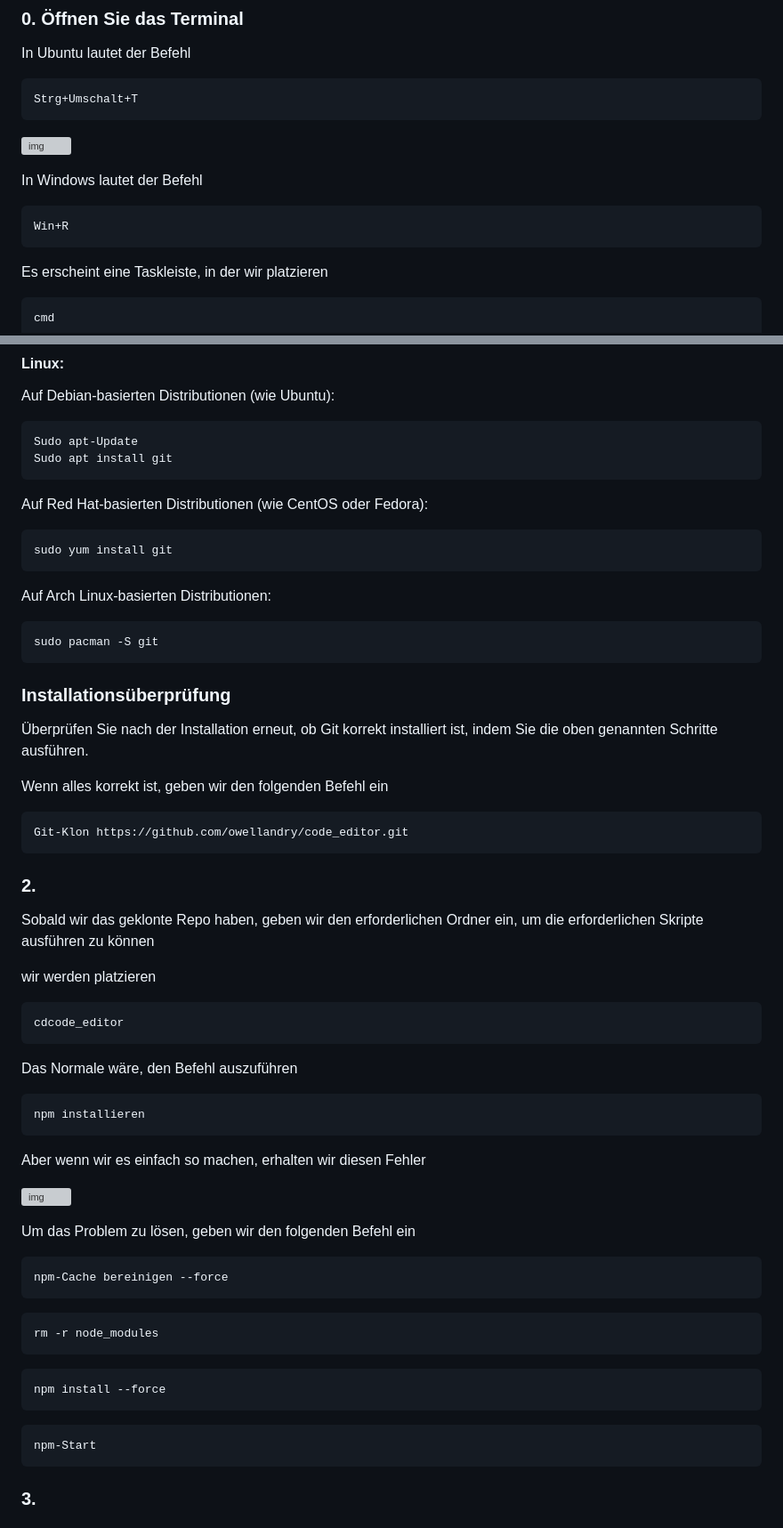
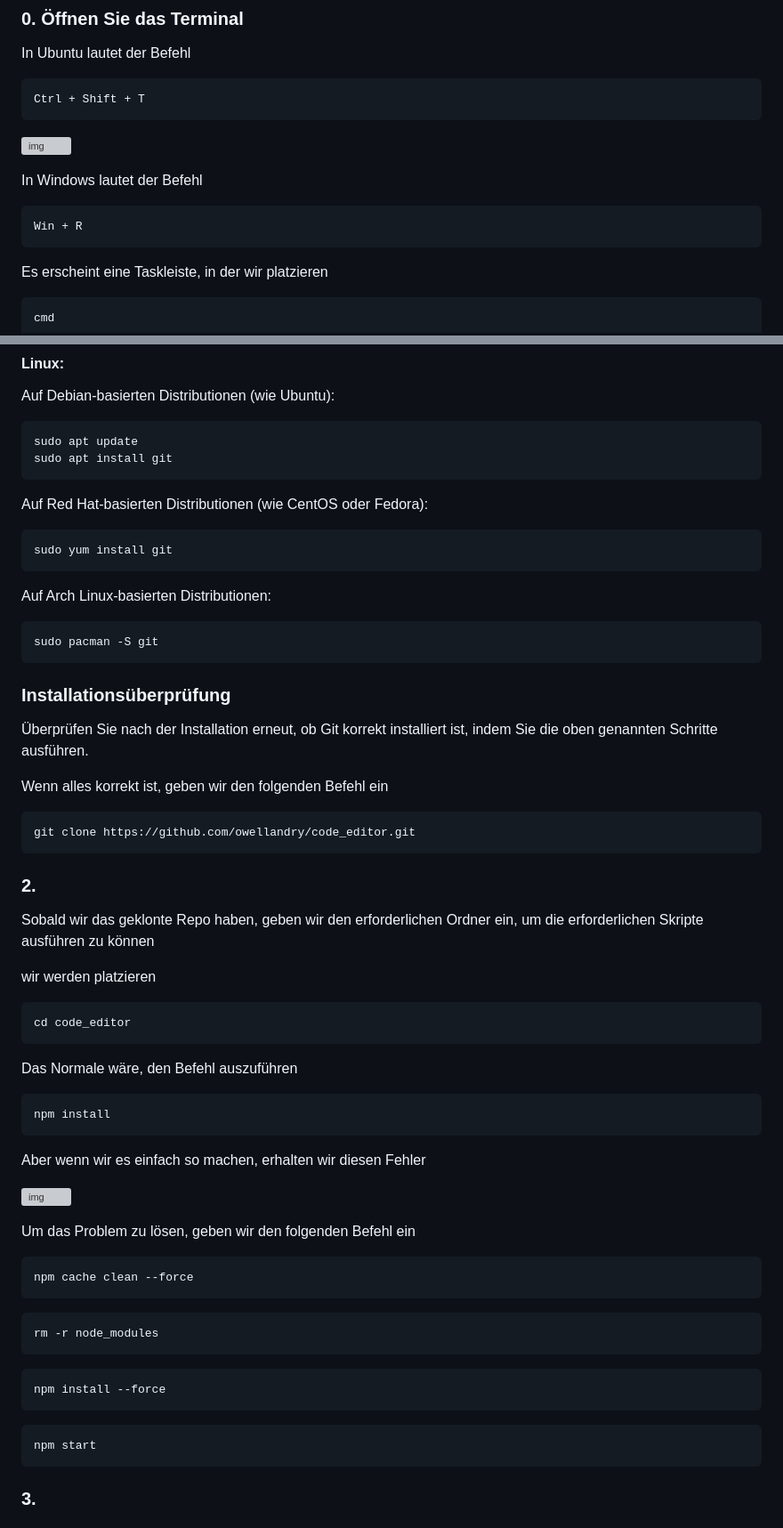
Before and after one commit to owellandry/code_editor, a Markdown page: dist/pages/germany.md, 2 parts joined by grey strips. Shown at 89% size. GitHub-like rendering; grey boxes are pictures that could not be loaded.

````diff
--- a/dist/pages/germany.md
+++ b/dist/pages/germany.md
@@ -14,8 +14,8 @@ Als nächstes wird der Installationsprozess angezeigt, falls der Benutzer möcht
 
 In Ubuntu lautet der Befehl
 
-```Bash
-Strg+Umschalt+T
+```bash
+Ctrl + Shift + T
 ```
 
 ![img](https://media.discordapp.net/attachments/1133765208322617435/1133766050790527026/image.png)
@@ -23,7 +23,7 @@ Strg+Umschalt+T
 In Windows lautet der Befehl
 
 ```Bash
-Win+R
+Win + R
 ```
 
 Es erscheint eine Taskleiste, in der wir platzieren
@@ -81,20 +81,20 @@ git --version
 
 Auf Debian-basierten Distributionen (wie Ubuntu):
 
-```Bash
-Sudo apt-Update
-Sudo apt install git
+```bash
+sudo apt update
+sudo apt install git
 ```
 
 Auf Red Hat-basierten Distributionen (wie CentOS oder Fedora):
 
-```Bash
+```bash
 sudo yum install git
 ```
 
 Auf Arch Linux-basierten Distributionen:
 
-```Bash
+```bash
 sudo pacman -S git
 ```
 
@@ -104,8 +104,8 @@ sudo pacman -S git
 
 Wenn alles korrekt ist, geben wir den folgenden Befehl ein
 
-```Bash
-Git-Klon https://github.com/owellandry/code_editor.git
+```bash
+git clone https://github.com/owellandry/code_editor.git
 ```
 
 ### 2.
@@ -114,31 +114,32 @@ Sobald wir das geklonte Repo haben, geben wir den erforderlichen Ordner ein, um
 
 wir werden platzieren
 
-```Bash
-cdcode_editor
+```bash
+cd code_editor
 ```
 Das Normale wäre, den Befehl auszuführen
 
-```Bash
-npm installieren
+```bash
+npm install
 ```
+
 Aber wenn wir es einfach so machen, erhalten wir diesen Fehler
 
 ![img](https://media.discordapp.net/attachments/1055292395505332336/1133994208504594442/image.png)
 
 Um das Problem zu lösen, geben wir den folgenden Befehl ein
 
-```Bash
-npm-Cache bereinigen --force
+```bash
+npm cache clean --force
 ```
-```Bash
+```bash
 rm -r node_modules
 ```
-```Bash
+```bash
 npm install --force
 ```
-```Bash
-npm-Start
+```bash
+npm start
 ```
 
 ### 3.
````
Also changed, not shown: dist/pages/france.md (+12 -12 lines), dist/pages/japan.md (+42 -40 lines).
